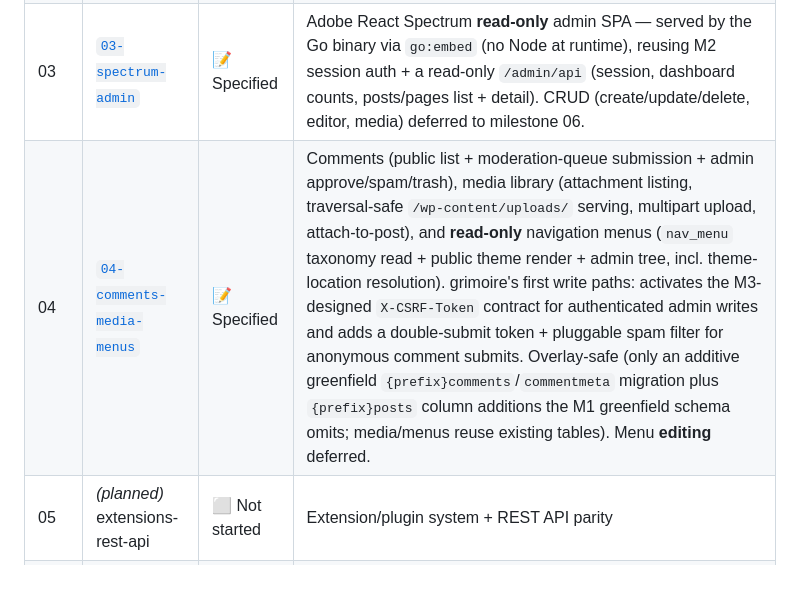
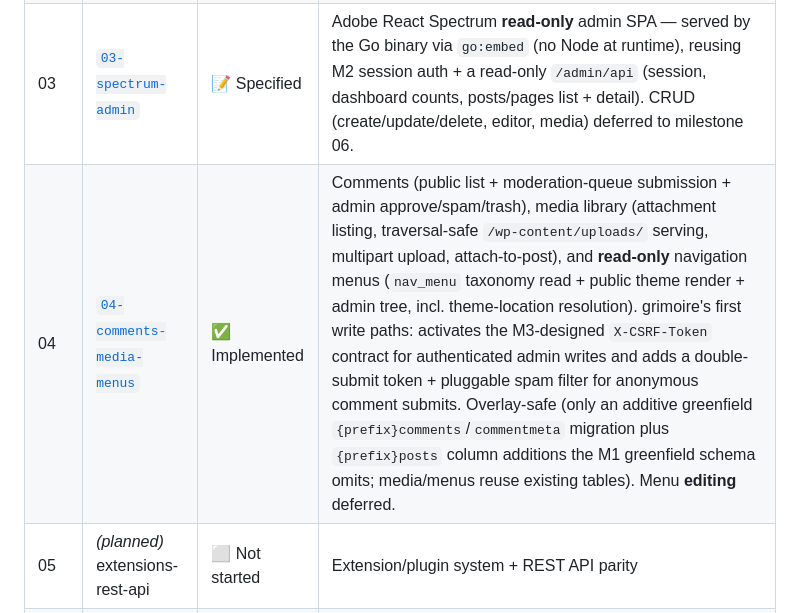
Before and after one commit to roboweaver/grimoire, a Markdown page: plans/README.md, the part around the change. Rendered like a GitHub page; blank space fills up the shorter version.

Commit message:
docs(plans): mark milestone 4 implemented
Co-authored-by: Copilot App <223556219+Copilot@users.noreply.github.com>

```diff
--- a/plans/README.md
+++ b/plans/README.md
@@ -24,7 +24,7 @@ format**. Each milestone is a self-contained spec directory with three files:
 | 02.1 | [`02.1-wp-hash-real-db`](./02.1-wp-hash-real-db) | 🚧 In progress | WordPress 6.8 `$wp$` (HMAC-SHA384→bcrypt) password verification + capabilities scalar-truthiness lock-in + env-gated real-WordPress-DB validation |
 | 02.2 | [`02.2-excerpt-rendering`](./02.2-excerpt-rendering) | 🚧 In progress | WordPress-faithful excerpts on list views — manual excerpts render as HTML (not escaped), empty excerpts auto-generate from content (`wp_trim_excerpt`: strip Gutenberg block comments/shortcodes/tags, ~55-word trim + `…`), extend trusted-content boundary to `Excerpt` |
 | 03 | [`03-spectrum-admin`](./03-spectrum-admin) | 📝 Specified | Adobe React Spectrum **read-only** admin SPA — served by the Go binary via `go:embed` (no Node at runtime), reusing M2 session auth + a read-only `/admin/api` (session, dashboard counts, posts/pages list + detail). CRUD (create/update/delete, editor, media) deferred to milestone 06. |
-| 04 | [`04-comments-media-menus`](./04-comments-media-menus) | 📝 Specified | Comments (public list + moderation-queue submission + admin approve/spam/trash), media library (attachment listing, traversal-safe `/wp-content/uploads/` serving, multipart upload, attach-to-post), and **read-only** navigation menus (`nav_menu` taxonomy read + public theme render + admin tree, incl. theme-location resolution). grimoire's first write paths: activates the M3-designed `X-CSRF-Token` contract for authenticated admin writes and adds a double-submit token + pluggable spam filter for anonymous comment submits. Overlay-safe (only an additive greenfield `{prefix}comments`/`commentmeta` migration plus `{prefix}posts` column additions the M1 greenfield schema omits; media/menus reuse existing tables). Menu **editing** deferred. |
+| 04 | [`04-comments-media-menus`](./04-comments-media-menus) | ✅ Implemented | Comments (public list + moderation-queue submission + admin approve/spam/trash), media library (attachment listing, traversal-safe `/wp-content/uploads/` serving, multipart upload, attach-to-post), and **read-only** navigation menus (`nav_menu` taxonomy read + public theme render + admin tree, incl. theme-location resolution). grimoire's first write paths: activates the M3-designed `X-CSRF-Token` contract for authenticated admin writes and adds a double-submit token + pluggable spam filter for anonymous comment submits. Overlay-safe (only an additive greenfield `{prefix}comments`/`commentmeta` migration plus `{prefix}posts` column additions the M1 greenfield schema omits; media/menus reuse existing tables). Menu **editing** deferred. |
 | 05 | _(planned)_ extensions-rest-api | ⬜ Not started | Extension/plugin system + REST API parity |
 | 06 | _(planned)_ admin-crud-editor | ⬜ Not started | Admin write path — create/update/delete posts & pages, rich editor; extends the M3 read-only Spectrum admin and M4's media library with the M4-style CSRF-validated unsafe-request contract (X-CSRF-Token). |
 
```
